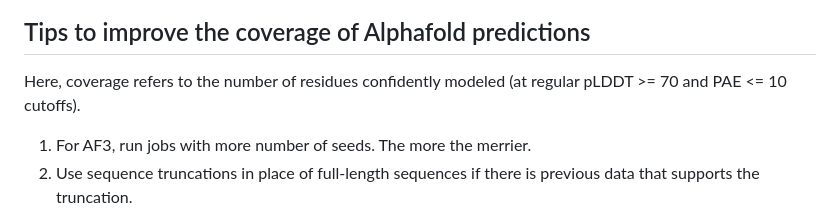
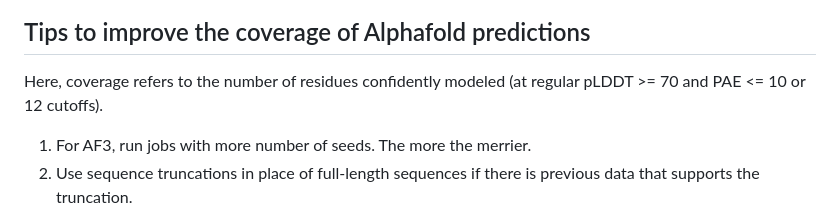
Before and after one commit to isblab/IMP_Toolbox, a Markdown page: af_pipeline/README.md, the part around the change. Rendered like a GitHub page.

```diff
--- a/af_pipeline/README.md
+++ b/af_pipeline/README.md
@@ -566,7 +566,7 @@ for region_of_interest in regions_of_interest_:
 
 ## Tips to improve the coverage of Alphafold predictions
 
-Here, coverage refers to the number of residues confidently modeled (at regular pLDDT >= 70 and PAE <= 10 cutoffs).
+Here, coverage refers to the number of residues confidently modeled (at regular pLDDT >= 70 and PAE <= 10 or 12 cutoffs).
 1. For AF3, run jobs with more number of seeds. The more the merrier.
 2. Use sequence truncations in place of full-length sequences if there is previous data that supports the truncation.
 3. Model the sequence for a larger complex. Some interfaces that are expected (due to their presence in the rigid body/ pseudo-domain) might not be confident after applying the pLDDT cutoff. One can do either of the following to get better coverage.
```
